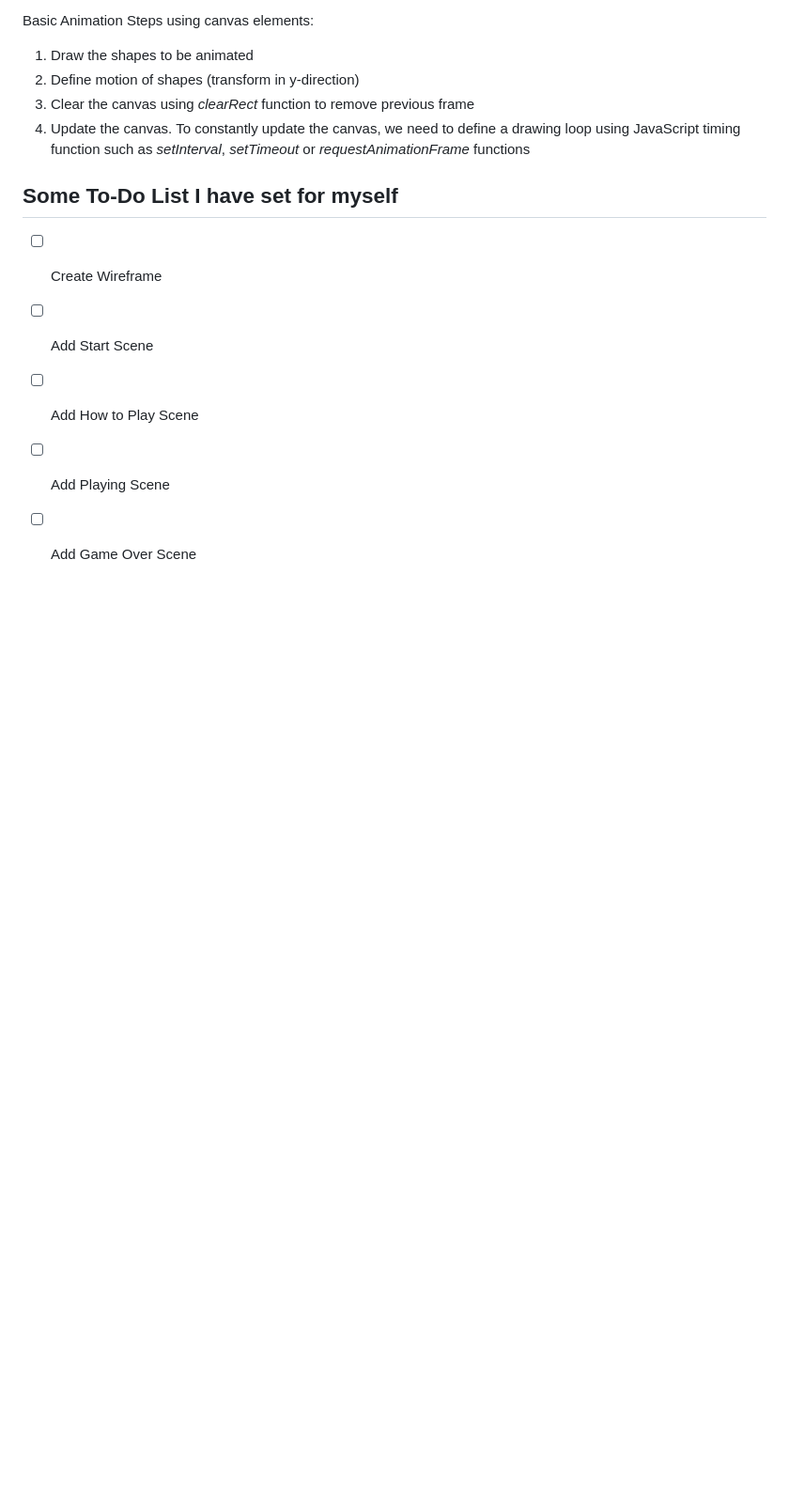
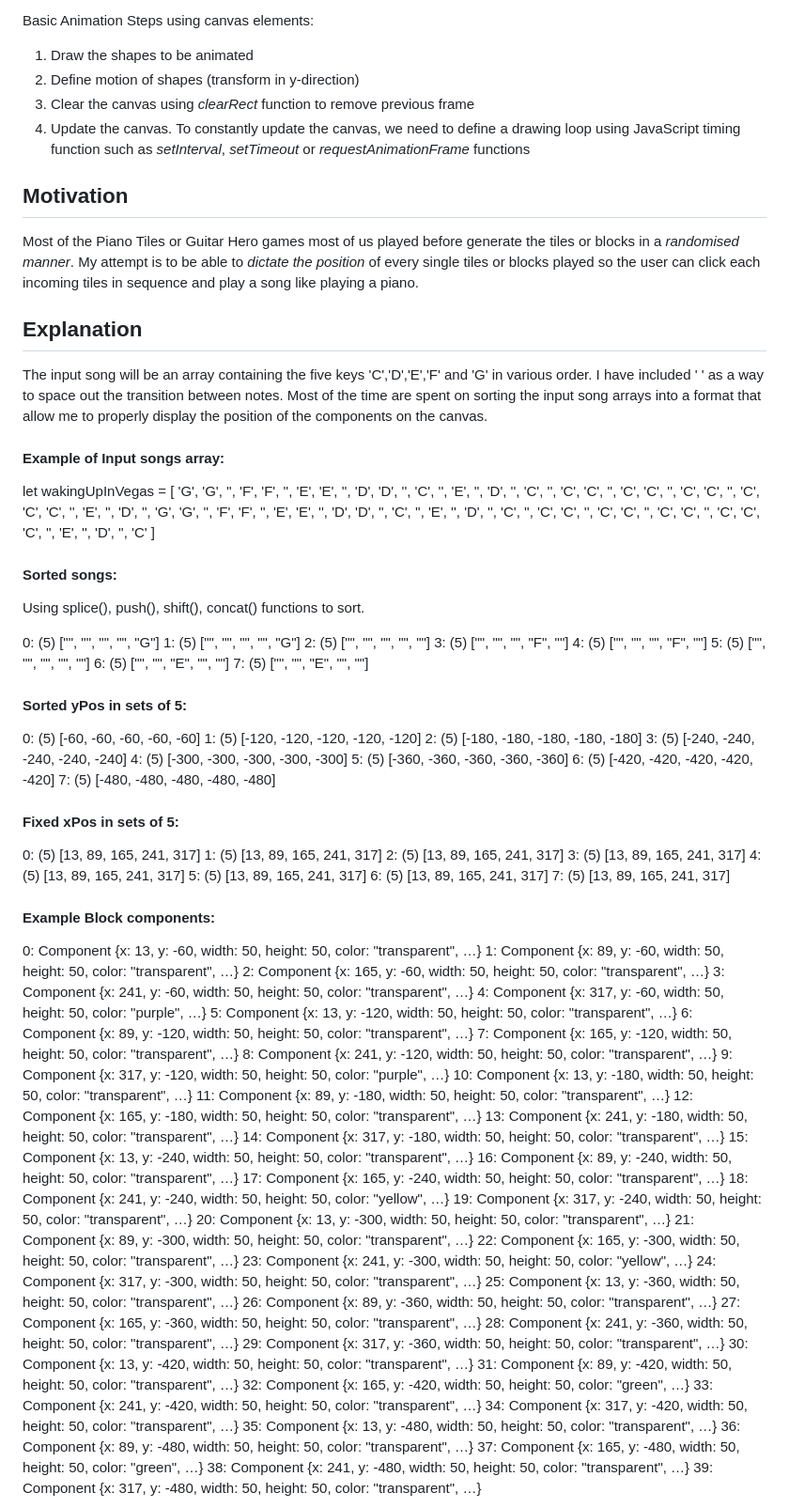
Before and after one commit to gohyiqian/FiveFingersGame, a Markdown page: Readme.md, the part around the change printed below. Shown: that part at 94% size. Drawn GitHub-style; blank space fills up the shorter version.

```diff
--- a/Readme.md
+++ b/Readme.md
@@ -23,11 +20,95 @@ Basic Animation Steps using canvas elements:
 3. Clear the canvas using *clearRect* function to remove previous frame
 4. Update the canvas. To constantly update the canvas, we need to define a drawing loop using JavaScript timing function such as *setInterval*, *setTimeout* or *requestAnimationFrame* functions
 
+## Motivation
+Most of the Piano Tiles or Guitar Hero games most of us played before generate the tiles or blocks in a *randomised manner*. My attempt is to be able to *dictate the position* of every single tiles or blocks played so the user can click each incoming tiles in sequence and play a song like playing a piano.
 
-## Some To-Do List I have set for myself
+## Explanation
+The input song will be an array containing the five keys 'C','D','E','F' and 'G' in various order. I have included ' ' as a way to space out the transition between notes. Most of the time are spent on sorting the input song arrays into a format that allow me to properly display the position of the components on the canvas.
 
-- [ ] Create Wireframe
-- [ ] Add Start Scene
-- [ ] Add How to Play Scene
-- [ ] Add Playing Scene
-- [ ] Add Game Over Scene
+#### Example of Input songs array:
+let wakingUpInVegas = [
+  'G', 'G', '', 'F', 'F', '', 'E', 'E', '', 'D', 'D', '', 'C', '', 'E', '', 'D', '', 'C', '',
+  'C', 'C', '', 'C', 'C', '', 'C', 'C', '', 'C', 'C', 'C', '', 'E', '', 'D', '',
+  'G', 'G', '', 'F', 'F', '', 'E', 'E', '', 'D', 'D', '', 'C', '', 'E', '', 'D', '', 'C', '',
+  'C', 'C', '', 'C', 'C', '', 'C', 'C', '', 'C', 'C', 'C', '', 'E', '', 'D', '', 'C'
+]
+
+#### Sorted songs:
+Using splice(), push(), shift(), concat() functions to sort.
+
+0: (5) ["", "", "", "", "G"]
+1: (5) ["", "", "", "", "G"]
+2: (5) ["", "", "", "", ""]
+3: (5) ["", "", "", "F", ""]
+4: (5) ["", "", "", "F", ""]
+5: (5) ["", "", "", "", ""]
+6: (5) ["", "", "E", "", ""]
+7: (5) ["", "", "E", "", ""]
+
+
+#### Sorted yPos in sets of 5:
+0: (5) [-60, -60, -60, -60, -60]
+1: (5) [-120, -120, -120, -120, -120]
+2: (5) [-180, -180, -180, -180, -180]
+3: (5) [-240, -240, -240, -240, -240]
+4: (5) [-300, -300, -300, -300, -300]
+5: (5) [-360, -360, -360, -360, -360]
+6: (5) [-420, -420, -420, -420, -420]
+7: (5) [-480, -480, -480, -480, -480]
+
+
+#### Fixed xPos in sets of 5:
+0: (5) [13, 89, 165, 241, 317]
+1: (5) [13, 89, 165, 241, 317]
+2: (5) [13, 89, 165, 241, 317]
+3: (5) [13, 89, 165, 241, 317]
+4: (5) [13, 89, 165, 241, 317]
+5: (5) [13, 89, 165, 241, 317]
+6: (5) [13, 89, 165, 241, 317]
+7: (5) [13, 89, 165, 241, 317]
+
+
+#### Example Block components:
+0: Component {x: 13, y: -60, width: 50, height: 50, color: "transparent", …}
+1: Component {x: 89, y: -60, width: 50, height: 50, color: "transparent", …}
+2: Component {x: 165, y: -60, width: 50, height: 50, color: "transparent", …}
+3: Component {x: 241, y: -60, width: 50, height: 50, color: "transparent", …}
+4: Component {x: 317, y: -60, width: 50, height: 50, color: "purple", …}
+5: Component {x: 13, y: -120, width: 50, height: 50, color: "transparent", …}
+6: Component {x: 89, y: -120, width: 50, height: 50, color: "transparent", …}
+7: Component {x: 165, y: -120, width: 50, height: 50, color: "transparent", …}
+8: Component {x: 241, y: -120, width: 50, height: 50, color: "transparent", …}
+9: Component {x: 317, y: -120, width: 50, height: 50, color: "purple", …}
+10: Component {x: 13, y: -180, width: 50, height: 50, color: "transparent", …}
+11: Component {x: 89, y: -180, width: 50, height: 50, color: "transparent", …}
+12: Component {x: 165, y: -180, width: 50, height: 50, color: "transparent", …}
+13: Component {x: 241, y: -180, width: 50, height: 50, color: "transparent", …}
+14: Component {x: 317, y: -180, width: 50, height: 50, color: "transparent", …}
+15: Component {x: 13, y: -240, width: 50, height: 50, color: "transparent", …}
+16: Component {x: 89, y: -240, width: 50, height: 50, color: "transparent", …}
+17: Component {x: 165, y: -240, width: 50, height: 50, color: "transparent", …}
+18: Component {x: 241, y: -240, width: 50, height: 50, color: "yellow", …}
+19: Component {x: 317, y: -240, width: 50, height: 50, color: "transparent", …}
+20: Component {x: 13, y: -300, width: 50, height: 50, color: "transparent", …}
+21: Component {x: 89, y: -300, width: 50, height: 50, color: "transparent", …}
+22: Component {x: 165, y: -300, width: 50, height: 50, color: "transparent", …}
+23: Component {x: 241, y: -300, width: 50, height: 50, color: "yellow", …}
+24: Component {x: 317, y: -300, width: 50, height: 50, color: "transparent", …}
+25: Component {x: 13, y: -360, width: 50, height: 50, color: "transparent", …}
+26: Component {x: 89, y: -360, width: 50, height: 50, color: "transparent", …}
+27: Component {x: 165, y: -360, width: 50, height: 50, color: "transparent", …}
+28: Component {x: 241, y: -360, width: 50, height: 50, color: "transparent", …}
+29: Component {x: 317, y: -360, width: 50, height: 50, color: "transparent", …}
+30: Component {x: 13, y: -420, width: 50, height: 50, color: "transparent", …}
+31: Component {x: 89, y: -420, width: 50, height: 50, color: "transparent", …}
+32: Component {x: 165, y: -420, width: 50, height: 50, color: "green", …}
+33: Component {x: 241, y: -420, width: 50, height: 50, color: "transparent", …}
+34: Component {x: 317, y: -420, width: 50, height: 50, color: "transparent", …}
+35: Component {x: 13, y: -480, width: 50, height: 50, color: "transparent", …}
+36: Component {x: 89, y: -480, width: 50, height: 50, color: "transparent", …}
+37: Component {x: 165, y: -480, width: 50, height: 50, color: "green", …}
+38: Component {x: 241, y: -480, width: 50, height: 50, color: "transparent", …}
+39: Component {x: 317, y: -480, width: 50, height: 50, color: "transparent", …}
+
+
```
Also changed, not shown: other parts of Readme.md (+30 -35 lines), images/artboard.jpg (added), images/explain.jpg (added), 5 other files.
